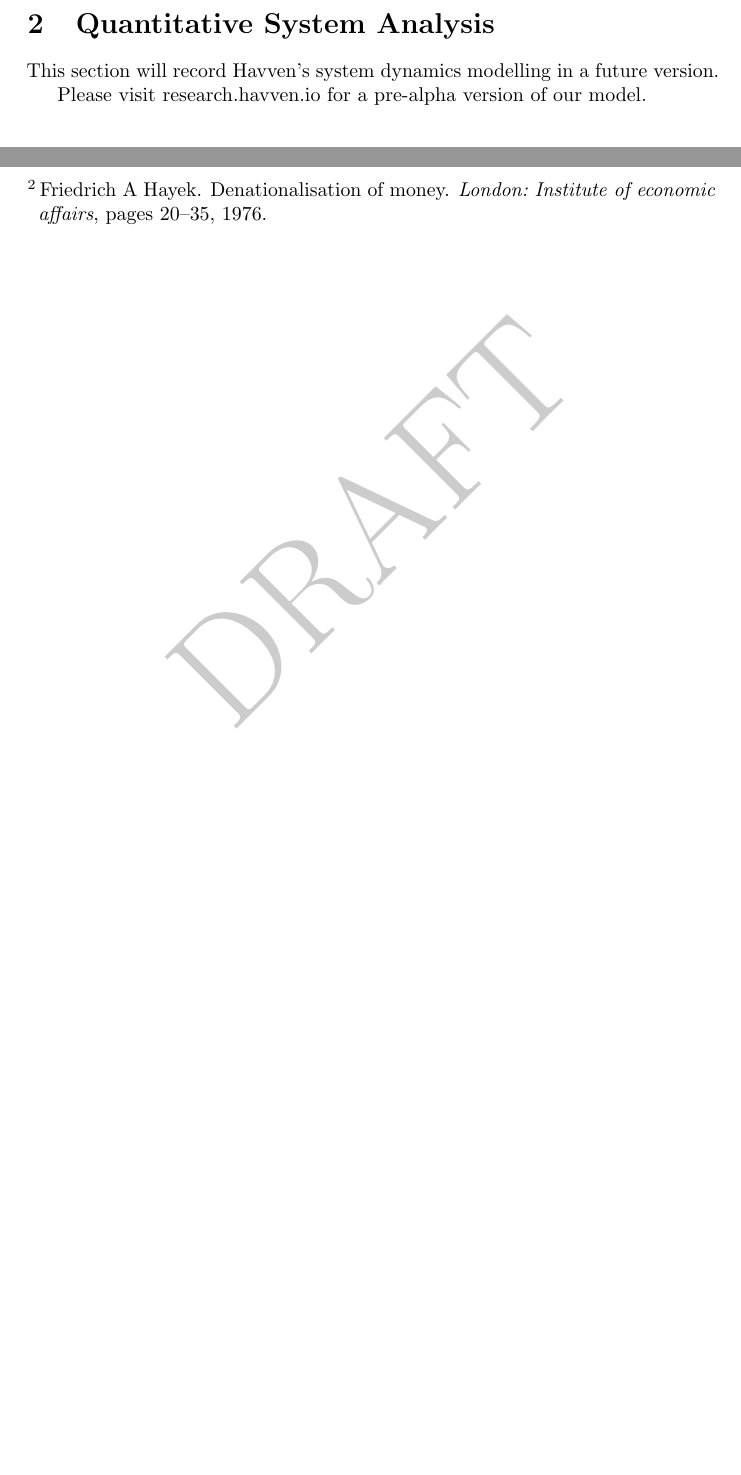
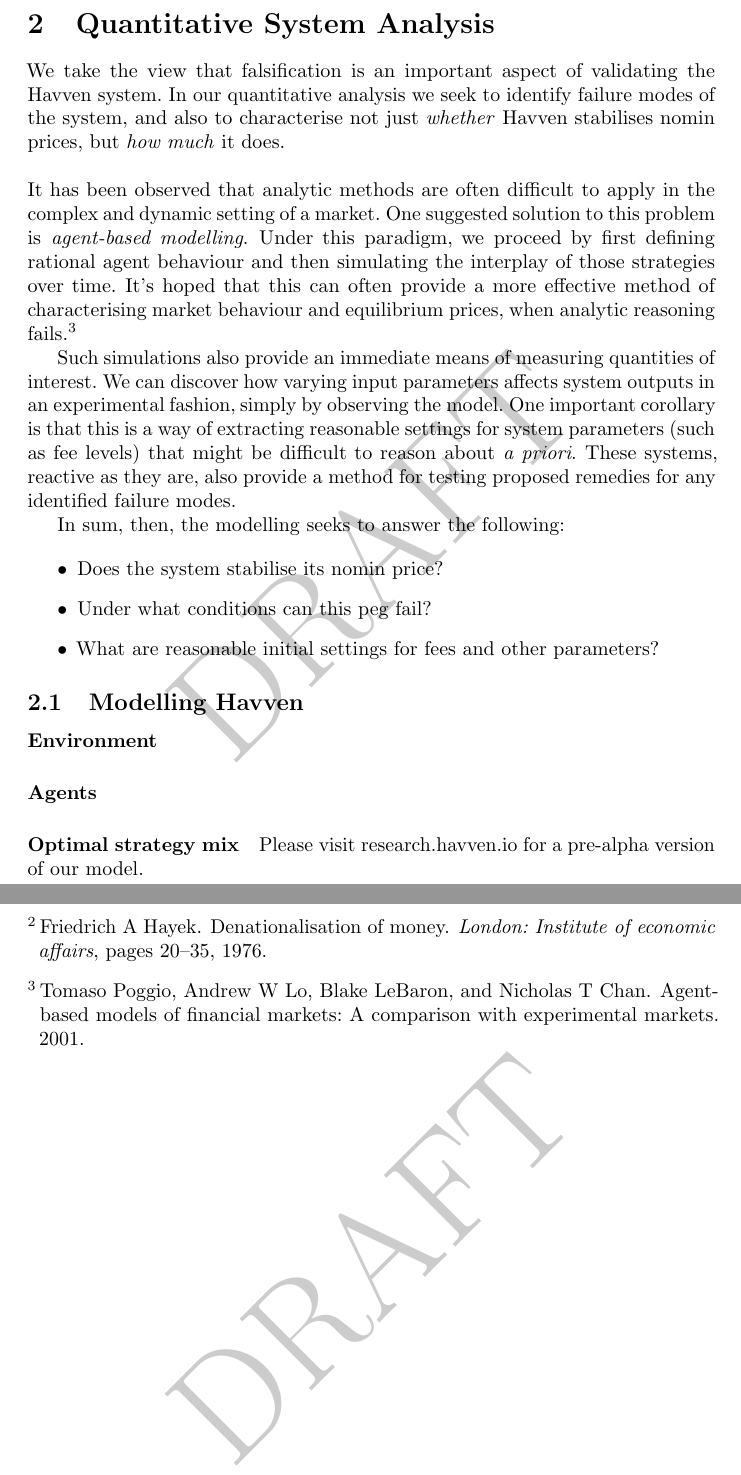
Before and after one commit to Synthetixio/simulation, a LaTeX document (analysis/whitepaper.tex, which reads analysis/tex/quantitative_analysis.tex): two parts of pages 6 and 13 of 13 before the commit and two parts of pages 6 and 14 of 14 after it, joined at a grey line, cut so that both start at the same text, the shorter picture padded with empty space. Compiled offline with pdfLaTeX.

Commit message:
Initial ABM notes.

```diff
--- a/analysis/tex/quantitative_analysis.tex
+++ b/analysis/tex/quantitative_analysis.tex
@@ -1,7 +1,45 @@
 \section{Quantitative System Analysis}
 
-This section will record Havven's system dynamics modelling in a future version.
+We take the view that falsification is an important aspect of validating
+the Havven system. In our quantitative analysis we seek to identify failure modes
+of the system, and also to characterise not just \textit{whether} Havven stabilises
+nomin prices, but \textit{how much} it does. \\
+
+\noindent It has been observed that analytic methods are often difficult to
+apply in the complex and dynamic setting of a market.
+One suggested solution to this problem is \textit{agent-based modelling}.
+Under this paradigm, we proceed by first defining rational agent behaviour
+and then simulating the interplay of those strategies over time.
+It's hoped that this can often provide a more effective
+method of characterising market behaviour and equilibrium prices,
+when analytic reasoning fails.~\cite{poggio2001agent}
+
+Such simulations also provide an immediate means of measuring
+quantities of interest. We can discover how varying input parameters
+affects system outputs in an experimental fashion, simply by observing
+the model.
+One important corollary is that this is a way of extracting reasonable
+settings for system parameters (such as fee levels) that might be difficult
+to reason about \textit{a priori}. These systems, reactive as they are,
+also provide a method for testing proposed remedies for any identified failure
+modes.
+
+In sum, then, the modelling seeks to answer the following:
+
+\begin{itemize}
+    \item Does the system stabilise its nomin price?
+    \item Under what conditions can this peg fail?
+    \item What are reasonable initial settings for fees and other parameters?
+\end{itemize}
+
+\subsection{Modelling Havven}
+
+\paragraph{Environment}
+
+\paragraph{Agents}
+
+\paragraph{Optimal strategy mix}
 
 Please visit research.havven.io for a pre-alpha version of our model.
 
-\hfill
+\pagebreak
```
Also changed, not shown: analysis/tex/citations.bib (+6 -0 lines), analysis/whitepaper.pdf.
